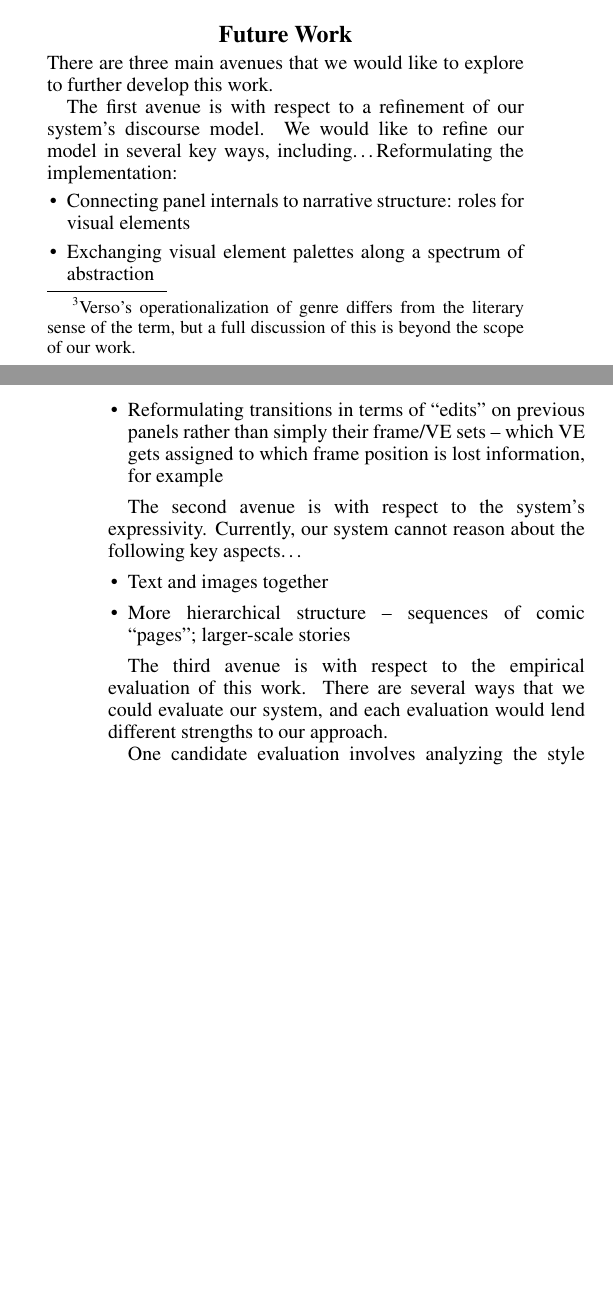
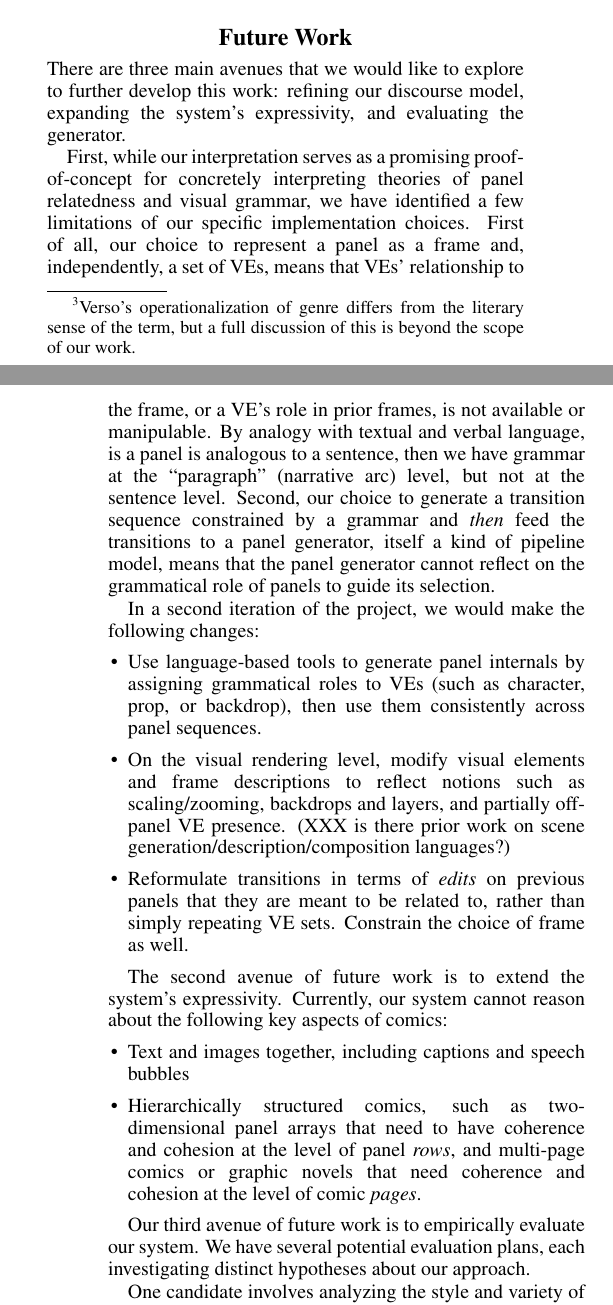
Before and after one commit to chrisamaphone/comicgen, a LaTeX paper (iccc/main.tex, which reads iccc/discussion.tex): two parts of the columns of pages 5 and 6 of 7, joined at a grey line, cut so that both start at the same text, the shorter picture padded with empty space. Compiled offline with pdfLaTeX.

Commit message:
future work draft

```diff
--- a/iccc/discussion.tex
+++ b/iccc/discussion.tex
@@ -2,33 +2,53 @@
 \section{Future Work}
 
 There are three main avenues that we would like to explore to further develop
-this work.
+this work: refining our discourse model, expanding the system's
+expressivity, and evaluating the generator.
 
-The first avenue is with respect to a refinement of our system's discourse
-model. We would like to refine our model in several key ways, including\ldots
-Reformulating the implementation:
+First, while our interpretation serves as a promising proof-of-concept for
+concretely interpreting theories of panel relatedness and visual grammar,
+we have identified a few limitations of our specific implementation
+choices.  First of all, our choice to represent a panel as a frame and,
+independently, a set of VEs, means that VEs' relationship to the frame, or
+a VE's role in prior frames, is not available or manipulable.  By analogy
+with textual and verbal language, is a panel is analogous to a sentence,
+then we have grammar at the ``paragraph'' (narrative arc) level, but not at
+the sentence level.  Second, our choice to generate a transition sequence
+constrained by a grammar and {\em then} feed the transitions to a panel
+generator, itself a kind of pipeline model, means that the panel generator
+cannot reflect on the grammatical role of panels to guide its selection.
+
+In a second iteration of the project, we would make the following changes:
 \begin{itemize}
-\item Connecting panel internals to narrative structure: roles for visual
-elements
-\item Exchanging visual element palettes along a spectrum of abstraction
-\item Reformulating transitions in terms of ``edits'' on previous panels
-rather than simply their frame/VE sets -- which VE gets assigned to which
-frame position is lost information, for example
+\item Use language-based tools to generate panel internals by assigning
+grammatical roles to VEs (such as character, prop, or backdrop), then
+use them consistently across panel sequences.
+\item On the visual rendering level, modify visual elements and frame
+descriptions to reflect notions such as scaling/zooming, backdrops and
+layers, and partially off-panel VE presence. (XXX is there prior work on scene
+generation/description/composition languages?)
+\item Reformulate transitions in terms of {\em edits} on previous panels
+that they are meant to be related to, rather than simply repeating VE sets.
+Constrain the choice of frame as well.
 \end{itemize}
 
-The second avenue is with respect to the system's expressivity. Currently, our
-system cannot reason about the following key aspects\ldots
+The second avenue of future work is to extend the system's expressivity.
+Currently, our system cannot reason about the following key aspects of
+comics:
 \begin{itemize}
-\item Text and images together
-\item More hierarchical structure -- sequences of comic ``pages'';
-larger-scale stories
+\item Text and images together, including captions and speech bubbles
+\item Hierarchically structured comics, such as two-dimensional panel
+arrays that need to have coherence and cohesion at the level of panel {\em
+rows}, and multi-page comics or graphic novels that need coherence and
+cohesion at the level of comic {\em pages}.
 \end{itemize}
 
-The third avenue is with respect to the empirical evaluation of this work.
-There are several ways that we could evaluate our system, and each evaluation
-would lend different strengths to our approach.
 
-One candidate evaluation involves analyzing the style and variety of our
+Our third avenue of future work is to empirically evaluate our system.  We
+have several potential evaluation plans, each investigating distinct
+hypotheses about our approach.
+
+One candidate involves analyzing the style and variety of our
 comic generator's output; i.e. our system's
 \emph{expressive range}~\cite{smith2010analyzing}. For this, and as
 suggested by \citeauthor{smith2010analyzing}, we would need to identify
```
Also changed, not shown: iccc/discussion.tex (9 more changed lines).
